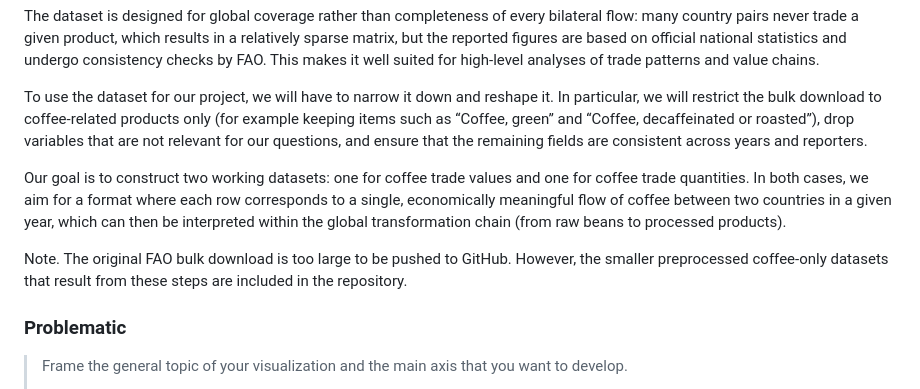
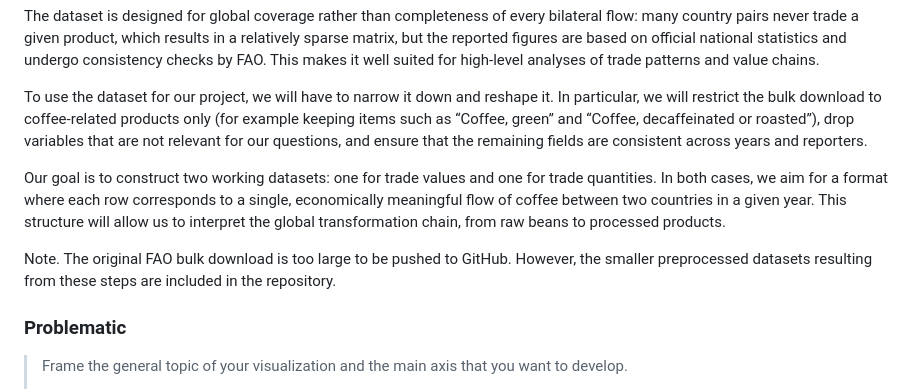
Before and after one commit to com-480-data-visualization/BeanMap, a Markdown page: README.md, the part around the change. Rendered like a GitHub page.

Commit message:
merged and checked, ready to submit

```diff
--- a/README.md
+++ b/README.md
@@ -30,9 +30,9 @@ The dataset is designed for global coverage rather than completeness of every bi
 
 To use the dataset for our project, we will have to narrow it down and reshape it. In particular, we will restrict the bulk download to coffee-related products only (for example keeping items such as “Coffee, green” and “Coffee, decaffeinated or roasted”), drop variables that are not relevant for our questions, and ensure that the remaining fields are consistent across years and reporters.
 
-Our goal is to construct two working datasets: one for coffee trade values and one for coffee trade quantities. In both cases, we aim for a format where each row corresponds to a single, economically meaningful flow of coffee between two countries in a given year, which can then be interpreted within the global transformation chain (from raw beans to processed products).
+Our goal is to construct two working datasets: one for trade values and one for trade quantities. In both cases, we aim for a format where each row corresponds to a single, economically meaningful flow of coffee between two countries in a given year. This structure will allow us to interpret the global transformation chain, from raw beans to processed products.
 
-Note. The original FAO bulk download is too large to be pushed to GitHub. However, the smaller preprocessed coffee-only datasets that result from these steps are included in the repository.
+Note. The original FAO bulk download is too large to be pushed to GitHub. However, the smaller preprocessed datasets resulting from these steps are included in the repository.
 
 ### Problematic
 
```
